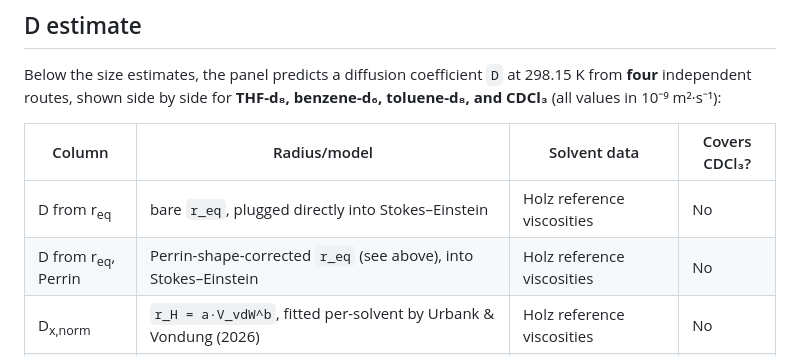
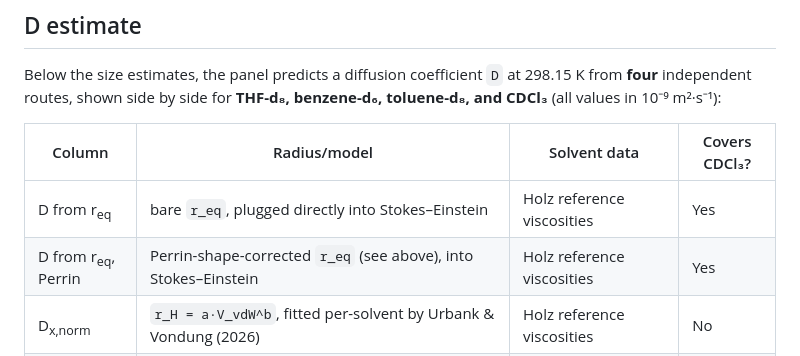
Before and after one commit to radi0sus/advanced_xyz2tab, a Markdown page: README.md, the part around the change. Drawn GitHub-style.

```diff
--- a/README.md
+++ b/README.md
@@ -363,8 +363,8 @@ Below the size estimates, the panel predicts a diffusion coefficient `D` at 298.
 
 | Column | Radius/model | Solvent data | Covers CDCl₃? |
 |---|---|---|---|
-| D from r<sub>eq</sub> | bare `r_eq`, plugged directly into Stokes–Einstein | Holz reference viscosities | No |
-| D from r<sub>eq</sub>, Perrin | Perrin-shape-corrected `r_eq` (see above), into Stokes–Einstein | Holz reference viscosities | No |
+| D from r<sub>eq</sub> | bare `r_eq`, plugged directly into Stokes–Einstein | Holz reference viscosities | Yes |
+| D from r<sub>eq</sub>, Perrin | Perrin-shape-corrected `r_eq` (see above), into Stokes–Einstein | Holz reference viscosities | Yes |
 | D<sub>x,norm</sub> | `r_H = a·V_vdW^b`, fitted per-solvent by Urbank & Vondung (2026) | Holz reference viscosities | No |
 | D (SEGWE) | Stokes–Einstein–Gierer–Wirtz Estimation from MW alone (Evans, Dal Poggetto, Nilsson & Morris, 2018) | its own Arrhenius-fitted solvent set | Yes |
 
```
